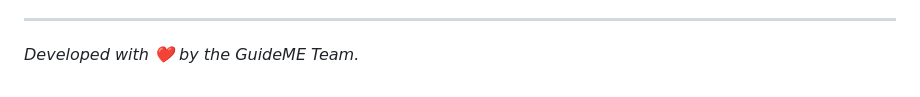
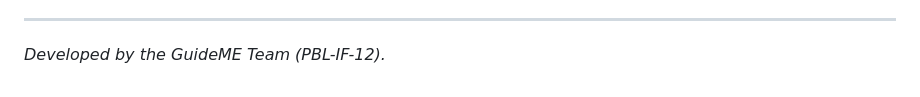
Before and after one commit to KChris117/GuideMe_Mobile_App, a Markdown page: README.md, the part around the change. Rendered like a GitHub page.

Commit message:
Update README.md
Readme file updated

```diff
--- a/README.md
+++ b/README.md
@@ -74,4 +74,4 @@ This project was built collaboratively by an amazing team:
   *Team Member | Documentation Contributor*
 
 ---
-*Developed with ❤️ by the GuideME Team.*
+*Developed by the GuideME Team (PBL-IF-12).*
```
